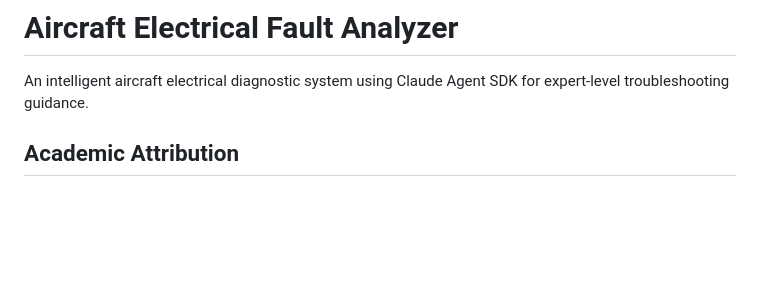
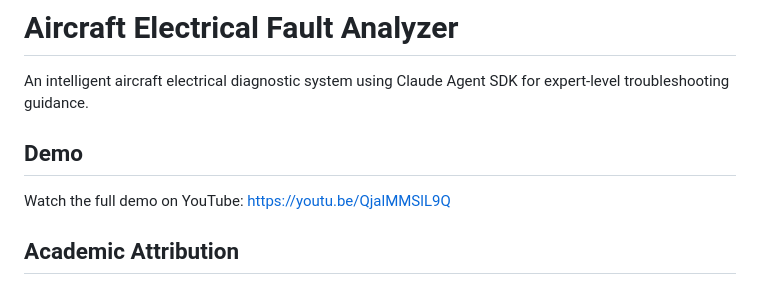
Before and after one commit to iarnoldy/aircraft-electrical-fault-analyzer, a Markdown page: README.md, the part around one of its changes. Drawn GitHub-style; blank space fills up the shorter version.

Commit message:
Fix README: scrub 76 control bytes, add demo video link

```diff
--- a/README.md
+++ b/README.md
@@ -1,6 +1,10 @@
 # Aircraft Electrical Fault Analyzer
 
 An intelligent aircraft electrical diagnostic system using Claude Agent SDK for expert-level troubleshooting guidance.
+
+## Demo
+
+Watch the full demo on YouTube: https://youtu.be/QjalMMSlL9Q
 
 ## Academic Attribution
 
```
Also changed, not shown: other parts of README.md (+22 -22 lines).
